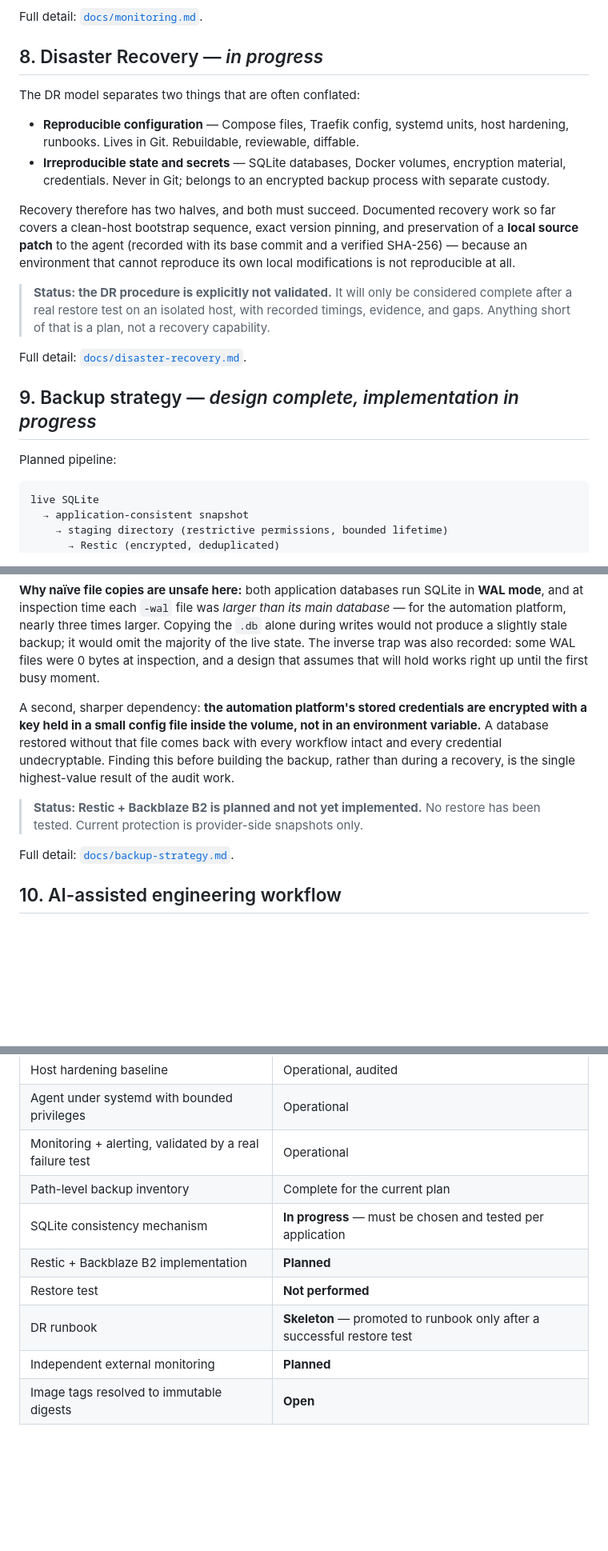
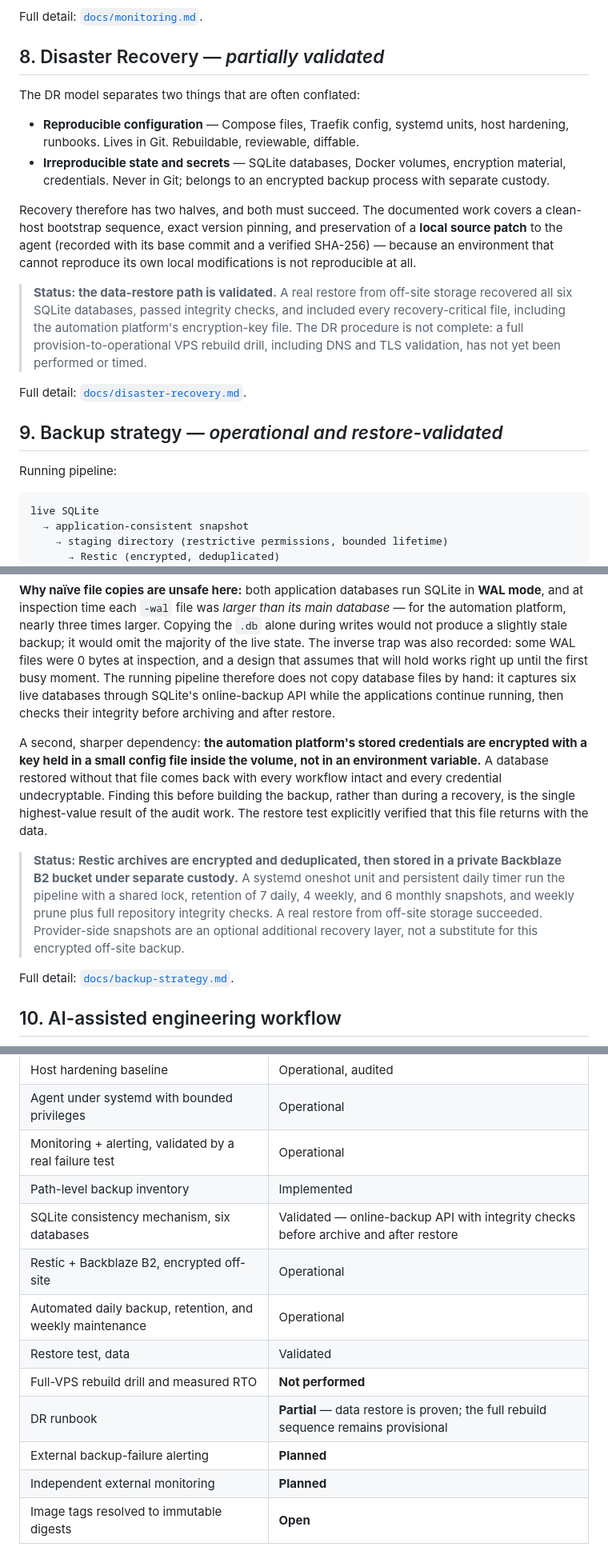
Before and after one commit to 92pablocosta/vps-public-portfolio, a Markdown page: README.md, 3 parts joined by grey strips. Shown at 80% size. Drawn GitHub-style; blank space fills up the shorter version.

Commit message:
docs: update backup and DR status

````diff
--- a/README.md
+++ b/README.md
@@ -237,7 +237,7 @@ external monitoring is an identified improvement, not an implemented control.
 
 Full detail: [`docs/monitoring.md`](docs/monitoring.md).
 
-## 8. Disaster Recovery — *in progress*
+## 8. Disaster Recovery — *partially validated*
 
 The DR model separates two things that are often conflated:
 
@@ -247,22 +247,24 @@ The DR model separates two things that are often conflated:
   encryption material, credentials. Never in Git; belongs to an encrypted backup
   process with separate custody.
 
-Recovery therefore has two halves, and both must succeed. Documented recovery
-work so far covers a clean-host bootstrap sequence, exact version pinning, and
-preservation of a **local source patch** to the agent (recorded with its base
-commit and a verified SHA-256) — because an environment that cannot reproduce
-its own local modifications is not reproducible at all.
+Recovery therefore has two halves, and both must succeed. The documented work
+covers a clean-host bootstrap sequence, exact version pinning, and preservation
+of a **local source patch** to the agent (recorded with its base commit and a
+verified SHA-256) — because an environment that cannot reproduce its own local
+modifications is not reproducible at all.
 
-> **Status: the DR procedure is explicitly not validated.** It will only be
-> considered complete after a real restore test on an isolated host, with
-> recorded timings, evidence, and gaps. Anything short of that is a plan, not a
-> recovery capability.
+> **Status: the data-restore path is validated.** A real restore from off-site
+> storage recovered all six SQLite databases, passed integrity checks, and
+> included every recovery-critical file, including the automation platform's
+> encryption-key file. The DR procedure is not complete: a full
+> provision-to-operational VPS rebuild drill, including DNS and TLS validation,
+> has not yet been performed or timed.
 
 Full detail: [`docs/disaster-recovery.md`](docs/disaster-recovery.md).
 
-## 9. Backup strategy — *design complete, implementation in progress*
+## 9. Backup strategy — *operational and restore-validated*
 
-Planned pipeline:
+Running pipeline:
 
 ```text
 live SQLite
@@ -289,17 +291,26 @@ main database* — for the automation platform, nearly three times larger. Copyi
 the `.db` alone during writes would not produce a slightly stale backup; it
 would omit the majority of the live state. The inverse trap was also recorded:
 some WAL files were 0 bytes at inspection, and a design that assumes that will
-hold works right up until the first busy moment.
+hold works right up until the first busy moment. The running pipeline therefore
+does not copy database files by hand: it captures six live databases through
+SQLite's online-backup API while the applications continue running, then checks
+their integrity before archiving and after restore.
 
 A second, sharper dependency: **the automation platform's stored credentials are
 encrypted with a key held in a small config file inside the volume, not in an
 environment variable.** A database restored without that file comes back with
 every workflow intact and every credential undecryptable. Finding this before
 building the backup, rather than during a recovery, is the single highest-value
-result of the audit work.
+result of the audit work. The restore test explicitly verified that this file
+returns with the data.
 
-> **Status: Restic + Backblaze B2 is planned and not yet implemented.** No
-> restore has been tested. Current protection is provider-side snapshots only.
+> **Status: Restic archives are encrypted and deduplicated, then stored in a
+> private Backblaze B2 bucket under separate custody.** A systemd oneshot unit
+> and persistent daily timer run the pipeline with a shared lock, retention of
+> 7 daily, 4 weekly, and 6 monthly snapshots, and weekly prune plus full
+> repository integrity checks. A real restore from off-site storage succeeded.
+> Provider-side snapshots are an optional additional recovery layer, not a
+> substitute for this encrypted off-site backup.
 
 Full detail: [`docs/backup-strategy.md`](docs/backup-strategy.md).
 
@@ -400,11 +416,14 @@ Condensed; the full set is in [`docs/lessons-learned.md`](docs/lessons-learned.m
 | Host hardening baseline | Operational, audited |
 | Agent under systemd with bounded privileges | Operational |
 | Monitoring + alerting, validated by a real failure test | Operational |
-| Path-level backup inventory | Complete for the current plan |
-| SQLite consistency mechanism | **In progress** — must be chosen and tested per application |
-| Restic + Backblaze B2 implementation | **Planned** |
-| Restore test | **Not performed** |
-| DR runbook | **Skeleton** — promoted to runbook only after a successful restore test |
+| Path-level backup inventory | Implemented |
+| SQLite consistency mechanism, six databases | Validated — online-backup API with integrity checks before archive and after restore |
+| Restic + Backblaze B2, encrypted off-site | Operational |
+| Automated daily backup, retention, and weekly maintenance | Operational |
+| Restore test, data | Validated |
+| Full-VPS rebuild drill and measured RTO | **Not performed** |
+| DR runbook | **Partial** — data restore is proven; the full rebuild sequence remains provisional |
+| External backup-failure alerting | **Planned** |
 | Independent external monitoring | **Planned** |
 | Image tags resolved to immutable digests | **Open** |
 
````
Also changed, not shown: other parts of README.md (+16 -11 lines).
